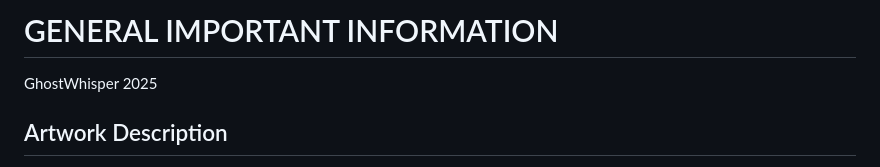
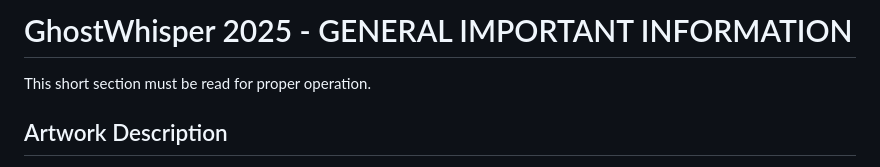
Before and after one commit to kolown2007/ghostwhisper, a Markdown page: artwork manual/1_general-important-info.md, the part around the change. Rendered like a GitHub page.

Commit message:
updated manual

```diff
--- a/artwork manual/1_general-important-info.md
+++ b/artwork manual/1_general-important-info.md
@@ -1,6 +1,5 @@
-# GENERAL IMPORTANT INFORMATION
-
-GhostWhisper 2025
+# GhostWhisper 2025 - GENERAL IMPORTANT INFORMATION
+This short section must be read for proper operation.
 
 ## Artwork Description
 a simplified online-mode build of GhostWhisper that streams audio and serves files from a remote server (no SD card). All device logic is moved to a separate server.
```
